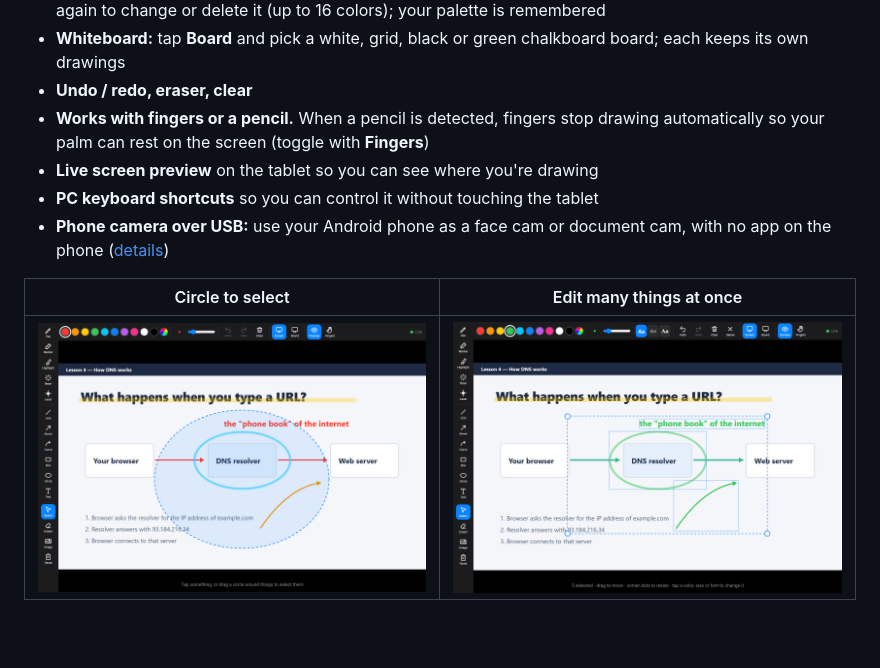
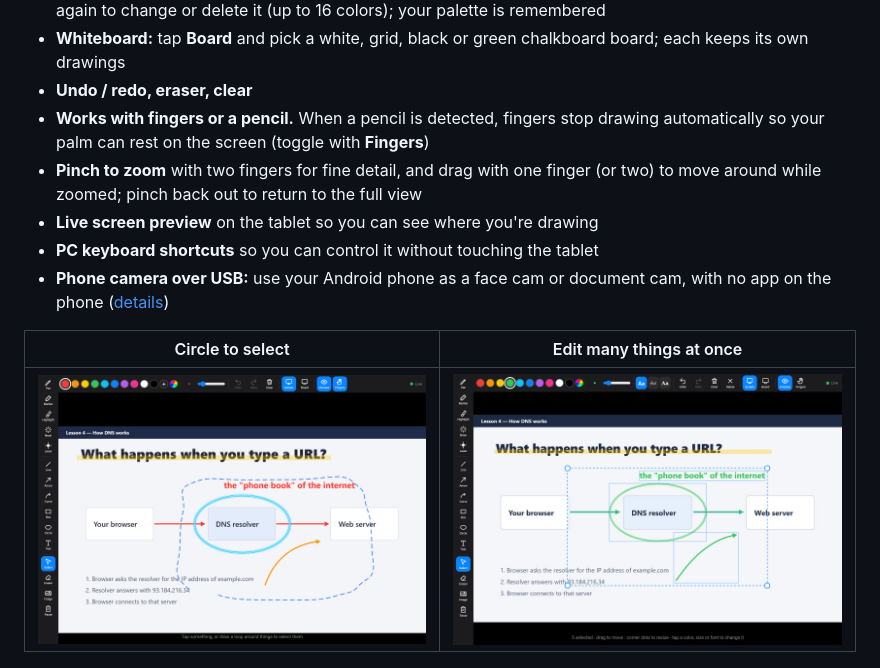
Before and after one commit to ssfshad/inkcast, a Markdown page: README.md, the part around one of its changes. GitHub-like rendering; pictures changed too: screenshots/lasso.png; blank space fills up the shorter version.

```diff
--- a/README.md
+++ b/README.md
@@ -33,6 +33,7 @@ No tablet app to install. No subscription. No account.
 - **Whiteboard:** tap **Board** and pick a white, grid, black or green chalkboard board; each keeps its own drawings
 - **Undo / redo, eraser, clear**
 - **Works with fingers or a pencil.** When a pencil is detected, fingers stop drawing automatically so your palm can rest on the screen (toggle with **Fingers**)
+- **Pinch to zoom** with two fingers for fine detail, and drag with one finger (or two) to move around while zoomed; pinch back out to return to the full view
 - **Live screen preview** on the tablet so you can see where you're drawing
 - **PC keyboard shortcuts** so you can control it without touching the tablet
 - **Phone camera over USB:** use your Android phone as a face cam or document cam, with no app on the phone ([details](#use-your-android-phone-as-a-camera-usb-no-app))
```
Also changed, not shown: other parts of README.md (+1 -1 lines), 1 other file.
